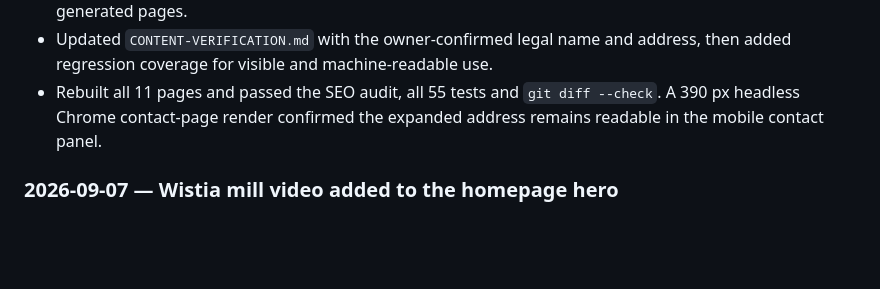
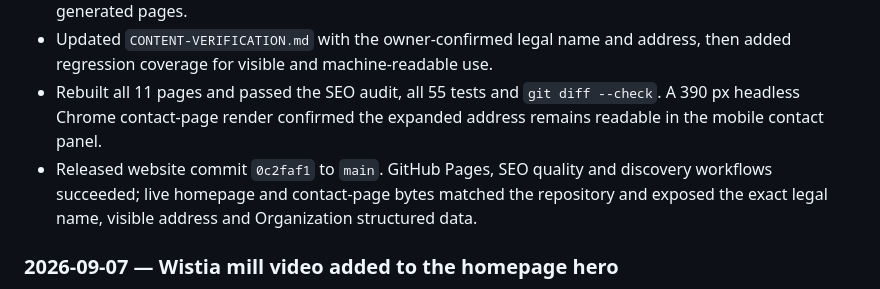
Before and after one commit to sanjitchak/urbanfresh-export, a Markdown page: CHANGELOG.md, the part around the change. Rendered like a GitHub page; blank space fills up the shorter version.

Commit message:
Document Rajesh Industries site release

```diff
--- a/CHANGELOG.md
+++ b/CHANGELOG.md
@@ -35,6 +35,10 @@
 - Rebuilt all 11 pages and passed the SEO audit, all 55 tests and
   `git diff --check`. A 390 px headless Chrome contact-page render confirmed the
   expanded address remains readable in the mobile contact panel.
+- Released website commit `0c2faf1` to `main`. GitHub Pages, SEO quality and
+  discovery workflows succeeded; live homepage and contact-page bytes matched
+  the repository and exposed the exact legal name, visible address and
+  Organization structured data.
 
 ### 2026-09-07 — Wistia mill video added to the homepage hero
 
```
